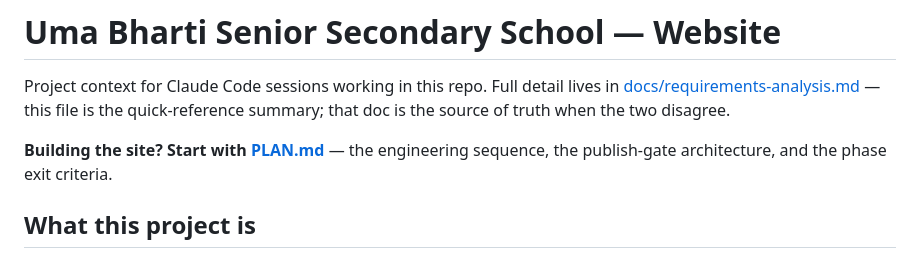
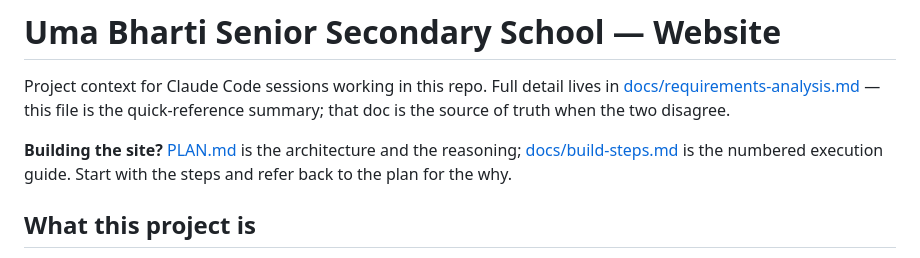
Before and after one commit to ubsrsecschool-coder/school-site, a Markdown page: CLAUDE.md, the part around the change. Rendered like a GitHub page.

```diff
--- a/CLAUDE.md
+++ b/CLAUDE.md
@@ -4,8 +4,9 @@ Project context for Claude Code sessions working in this repo. Full detail lives
 [docs/requirements-analysis.md](docs/requirements-analysis.md) — this file is the quick-reference
 summary; that doc is the source of truth when the two disagree.
 
-**Building the site? Start with [PLAN.md](PLAN.md)** — the engineering sequence, the publish-gate
-architecture, and the phase exit criteria.
+**Building the site?** [PLAN.md](PLAN.md) is the architecture and the reasoning;
+[docs/build-steps.md](docs/build-steps.md) is the numbered execution guide. Start with the steps
+and refer back to the plan for the why.
 
 ## What this project is
 
```
Also changed, not shown: PLAN.md (+3 -0 lines), docs/build-steps.md (added, +485 -0 lines).
